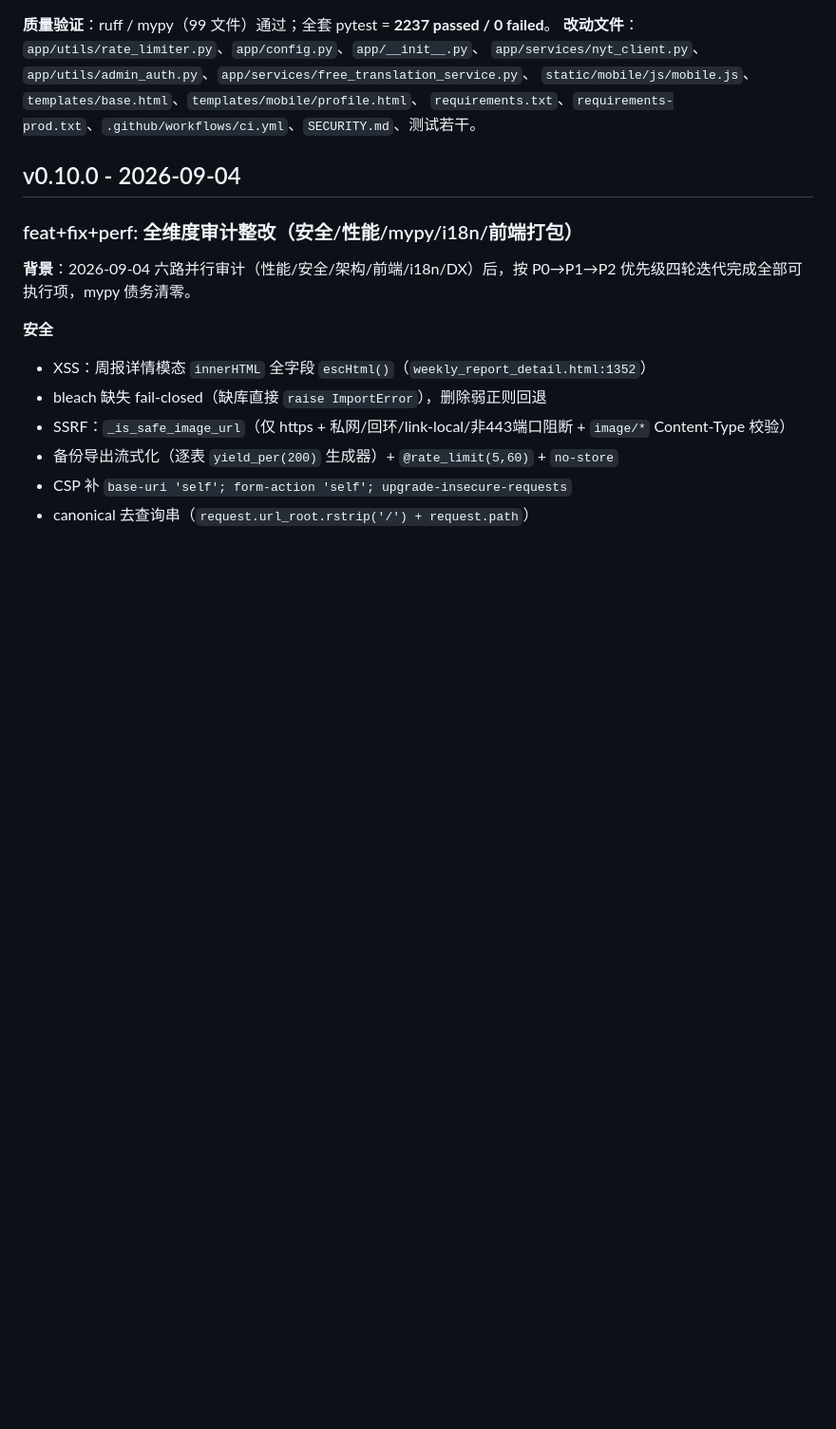
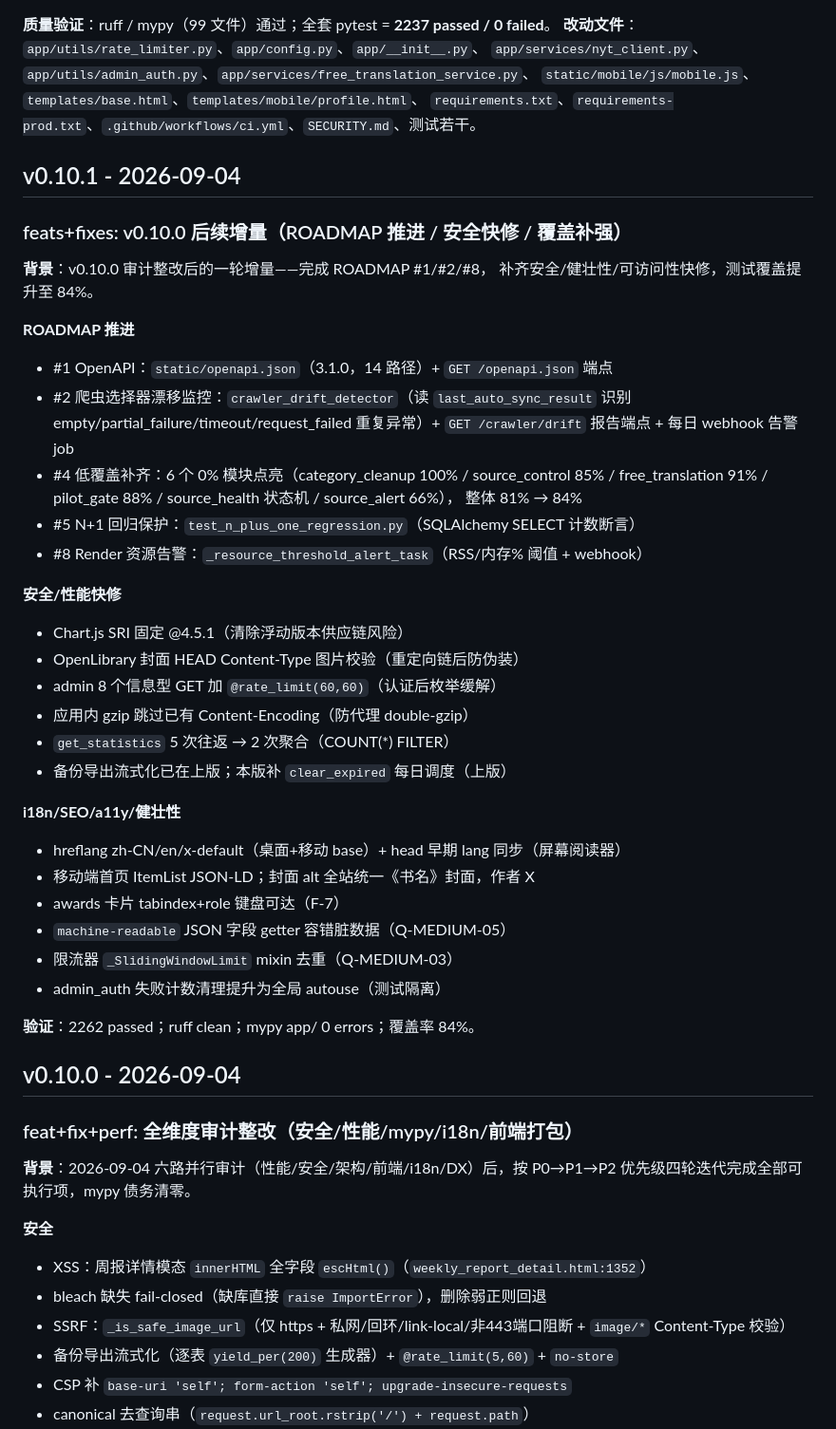
Before and after one commit to gongyijie85/bookrank, a Markdown page: CHANGELOG.md, the part around the change. Shown at 95% size. GitHub-like rendering; blank space fills up the shorter version.

Commit message:
docs(version): v0.10.1 - ROADMAP push + security/fast fixes + 84% coverage
CHANGELOG: v0.10.1 entry above v0.10.0 (5 ROADMAP items, security/perf
/i18n/a11y quick fixes, coverage 84%)
VERSION: bump v0.10.1 with highlights
README: 最近更新 add v0.10.1

```diff
--- a/CHANGELOG.md
+++ b/CHANGELOG.md
@@ -63,6 +63,41 @@ OSV 原文：该项目 PyPI 账号被钓鱼接管后发布的版本含「**安
 `app/services/nyt_client.py`、`app/utils/admin_auth.py`、`app/services/free_translation_service.py`、
 `static/mobile/js/mobile.js`、`templates/base.html`、`templates/mobile/profile.html`、
 `requirements.txt`、`requirements-prod.txt`、`.github/workflows/ci.yml`、`SECURITY.md`、测试若干。
+## v0.10.1 - 2026-09-04
+
+### feats+fixes: v0.10.0 后续增量（ROADMAP 推进 / 安全快修 / 覆盖补强）
+
+**背景**：v0.10.0 审计整改后的一轮增量——完成 ROADMAP #1/#2/#8，
+补齐安全/健壮性/可访问性快修，测试覆盖提升至 84%。
+
+**ROADMAP 推进**
+- #1 OpenAPI：`static/openapi.json`（3.1.0，14 路径）+ `GET /openapi.json` 端点
+- #2 爬虫选择器漂移监控：`crawler_drift_detector`（读 `last_auto_sync_result`
+  识别 empty/partial_failure/timeout/request_failed 重复异常）+ `GET /crawler/drift`
+  报告端点 + 每日 webhook 告警 job
+- #4 低覆盖补齐：6 个 0% 模块点亮（category_cleanup 100% / source_control 85% /
+  free_translation 91% / pilot_gate 88% / source_health 状态机 / source_alert 66%），
+  整体 81% → 84%
+- #5 N+1 回归保护：`test_n_plus_one_regression.py`（SQLAlchemy SELECT 计数断言）
+- #8 Render 资源告警：`_resource_threshold_alert_task`（RSS/内存% 阈值 + webhook）
+
+**安全/性能快修**
+- Chart.js SRI 固定 @4.5.1（清除浮动版本供应链风险）
+- OpenLibrary 封面 HEAD Content-Type 图片校验（重定向链后防伪装）
+- admin 8 个信息型 GET 加 `@rate_limit(60,60)`（认证后枚举缓解）
+- 应用内 gzip 跳过已有 Content-Encoding（防代理 double-gzip）
+- `get_statistics` 5 次往返 → 2 次聚合（COUNT(*) FILTER）
+- 备份导出流式化已在上版；本版补 `clear_expired` 每日调度（上版）
+
+**i18n/SEO/a11y/健壮性**
+- hreflang zh-CN/en/x-default（桌面+移动 base）+ head 早期 lang 同步（屏幕阅读器）
+- 移动端首页 ItemList JSON-LD；封面 alt 全站统一《书名》封面，作者 X
+- awards 卡片 tabindex+role 键盘可达（F-7）
+- `machine-readable` JSON 字段 getter 容错脏数据（Q-MEDIUM-05）
+- 限流器 `_SlidingWindowLimit` mixin 去重（Q-MEDIUM-03）
+- admin_auth 失败计数清理提升为全局 autouse（测试隔离）
+
+**验证**：2262 passed；ruff clean；mypy app/ 0 errors；覆盖率 84%。
 
 ## v0.10.0 - 2026-09-04
 
```
Also changed, not shown: README.md (+1 -0 lines), VERSION.md (+10 -1 lines).
